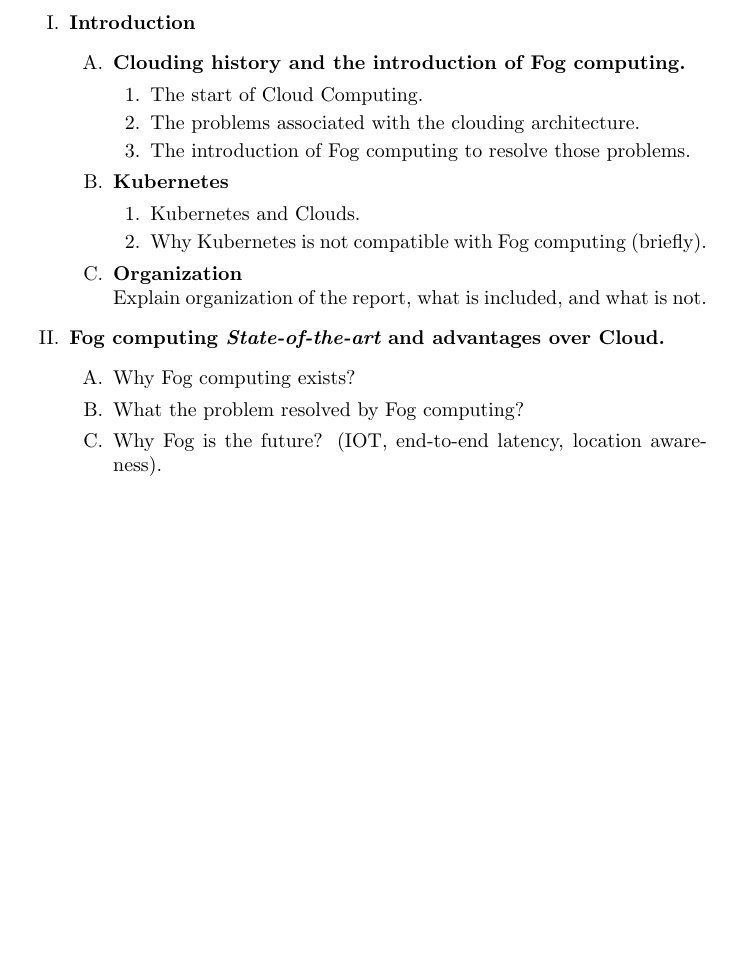
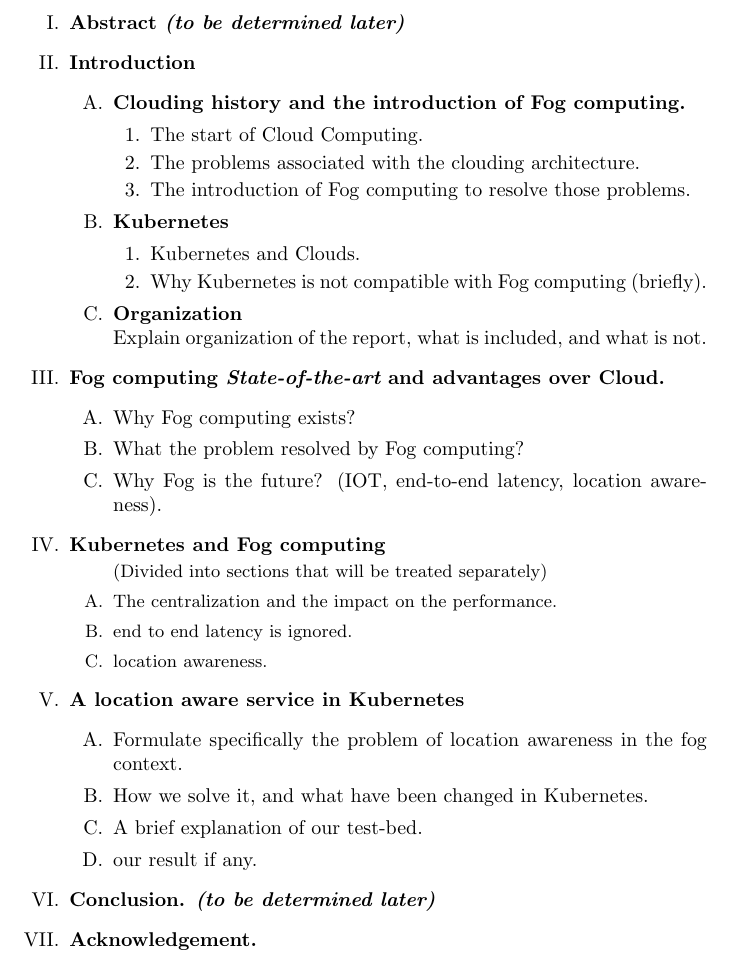
Before and after one commit to alijawadfahs/Hotedge, a LaTeX document (Outline/outline.tex): part of the page, cut at the place of the change, the shorter picture padded with empty space. Compiled offline with pdfLaTeX.

Commit message:
First outline draft

```diff
--- a/Outline/outline.tex
+++ b/Outline/outline.tex
@@ -6,6 +6,7 @@
 \begin{document}
 
 	\begin{outline}
+		\item {\bf Abstract {\em (to be determined later)}}
 		\item {\bf Introduction }
   		\begin{outline}
 			\item {\bf Clouding history and the introduction of Fog computing.}
@@ -26,15 +27,37 @@
 
 %%%%%%%%%%%%%%%%%%%%%%%%%%%%%%%%%%%%%%%%% END OF INTRODUCTION %%%%%%%%%%%%%%%%%%%%%%%%%%%%%%%%%%%%%%%%
 
+	\item {\bf Fog computing {\em State-of-the-art} and advantages over Cloud. }
+	\begin{outline}
+	  	\item Why Fog computing exists?
+  		\item What the problem resolved by Fog computing?
+  		\item Why Fog is the future? (IOT, end-to-end latency, location awareness).
+    \end{outline}
 
-  \item {\bf Fog computing {\em State-of-the-art} and advantages over Cloud. }
-  \begin{outline}
-  	\item Why Fog computing exists?
-  	\item What the problem resolved by Fog computing?
-  	\item Why Fog is the future? (IOT, end-to-end latency, location awareness).
-  \end{outline}
+%%%%%%%%%%%%%%%%%%%%%%%%%%%%%%%%%%%%%%%% END OF THE STATE OF ART %%%%%%%%%%%%%%%%%%%%%%%%%%%%%%%%%%%%%
+	\item {\bf Kubernetes and Fog computing }
+	\begin{outline}
+	\small (Divided into sections that will be treated separately)
+		\item The centralization and the impact on the performance.
+		\item end to end latency is ignored.
+		\item location awareness.
 
-%%%%%%%%%%%%%%%%%%%%%%%%%%%%%%%%%%%%%%%% END OF THE STATE OF ART %%%%%%%%%%%%%%%%%%%%%%%%%%%%%%
+	\end{outline}
+
+%%%%%%%%%%%%%%%%%%%%%%%%%%%%%%%%%%%%%%% END OF PROBLEM DECLARATION %%%%%%%%%%%%%%%%%%%%%%%%%%%%%%%%%%%
+	\item {\bf  A location aware service in Kubernetes}
+	\begin{outline}
+		\item Formulate specifically the problem of location awareness in the fog context.
+		\item How we solve it, and what have been changed in Kubernetes.
+		\item A brief explanation of our test-bed.
+		\item our result if any.
+
+	\end{outline}
+
+%%%%%%%%%%%%%%%%%%%%%%%%%%%%%%%%%%%%%% END OF PROPOSED MECHANISM AND RESULTS %%%%%%%%%%%%%%%%%%%%%%%%%
+	\item {\bf Conclusion. {\em (to be determined later)}}
+	\item {\bf Acknowledgement.}
+
 
 
 
```
